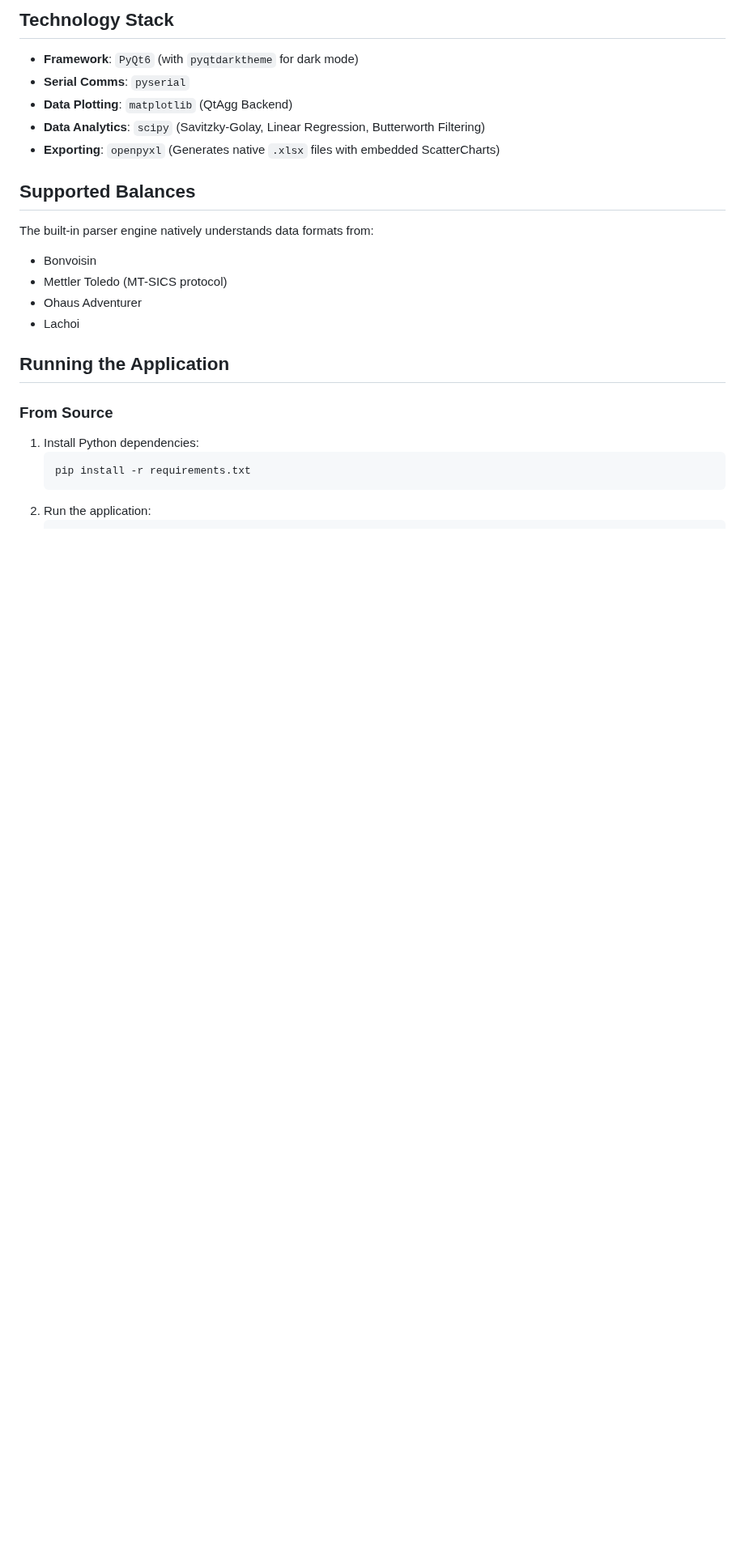
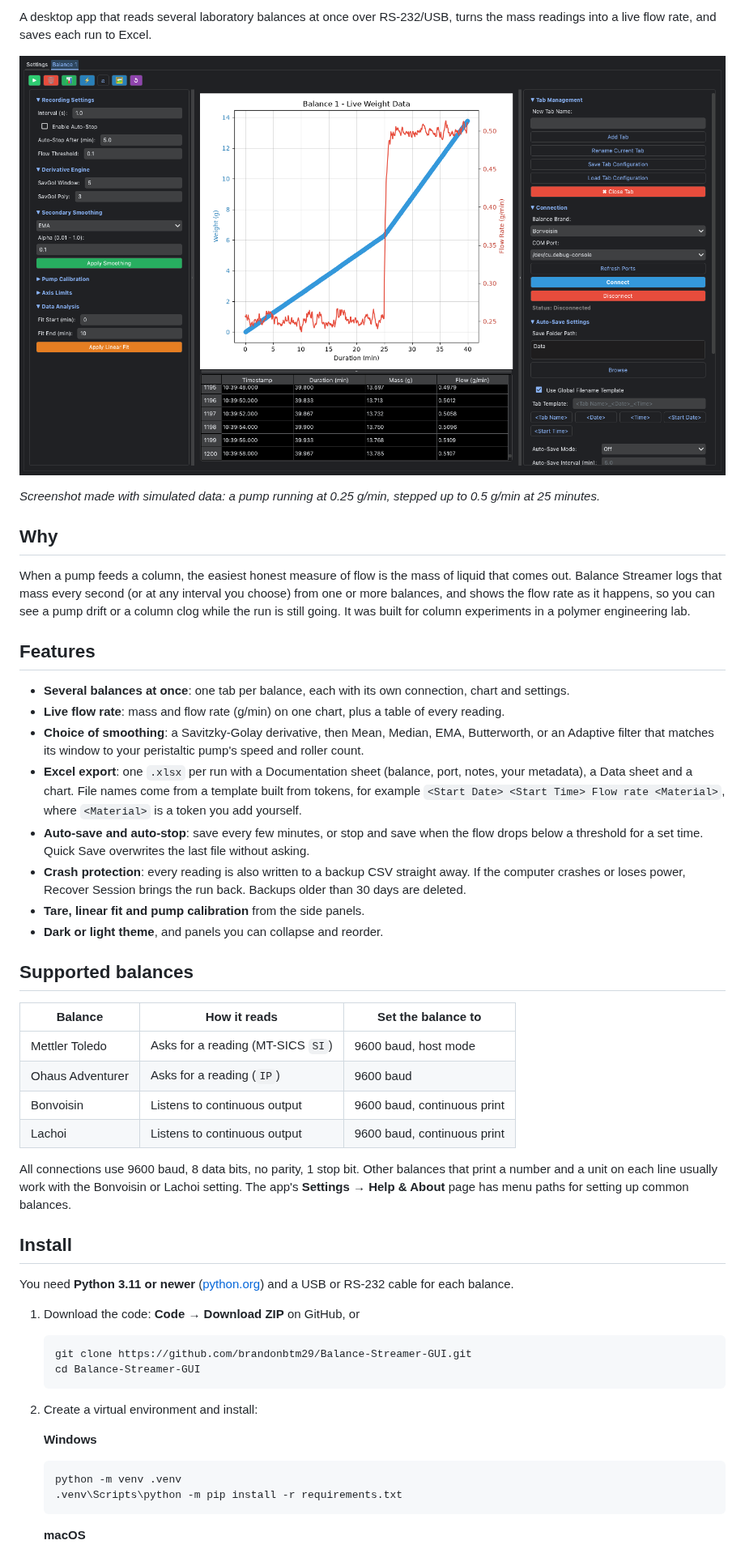
Before and after one commit to brandonbtm29/Balance-Streamer-GUI, a Markdown page: README.md, the part around one of its changes. Shown at 81% size. GitHub-like rendering; pictures changed too: docs/screenshot.png (added); blank space fills up the shorter version.

````diff
--- a/README.md
+++ b/README.md
@@ -4,23 +4,63 @@ A Python-based standalone GUI application designed to connect to multiple labora
 
-## Technology Stack
-- **Framework**: `PyQt6` (with `pyqtdarktheme` for dark mode)
-- **Serial Comms**: `pyserial`
-- **Data Plotting**: `matplotlib` (QtAgg Backend)
-- **Data Analytics**: `scipy` (Savitzky-Golay, Linear Regression, Butterworth Filtering)
-- **Exporting**: `openpyxl` (Generates native `.xlsx` files with embedded ScatterCharts)
+A desktop app that reads several laboratory balances at once over RS-232/USB, turns the mass
+readings into a live flow rate, and saves each run to Excel.
 
-## Supported Balances
-The built-in parser engine natively understands data formats from:
-- Bonvoisin
-- Mettler Toledo (MT-SICS protocol)
-- Ohaus Adventurer
-- Lachoi
+![Balance Streamer recording a run: mass and flow rate on one chart, with the readings table below](docs/screenshot.png)
 
-## Running the Application
-### From Source
-1. Install Python dependencies:
+*Screenshot made with simulated data: a pump running at 0.25 g/min, stepped up to 0.5 g/min at 25 minutes.*
+
+## Why
+
+When a pump feeds a column, the easiest honest measure of flow is the mass of liquid that comes out.
+Balance Streamer logs that mass every second (or at any interval you choose) from one or more
+balances, and shows the flow rate as it happens, so you can see a pump drift or a column clog while
+the run is still going. It was built for column experiments in a polymer engineering lab.
+
+## Features
+
+- **Several balances at once**: one tab per balance, each with its own connection, chart and settings.
+- **Live flow rate**: mass and flow rate (g/min) on one chart, plus a table of every reading.
+- **Choice of smoothing**: a Savitzky-Golay derivative, then Mean, Median, EMA, Butterworth, or an
+  Adaptive filter that matches its window to your peristaltic pump's speed and roller count.
+- **Excel export**: one `.xlsx` per run with a Documentation sheet (balance, port, notes, your metadata),
+  a Data sheet and a chart. File names come from a template built from tokens, for example
+  `<Start Date> <Start Time> Flow rate <Material>`, where `<Material>` is a token you add yourself.
+- **Auto-save and auto-stop**: save every few minutes, or stop and save when the flow drops below a
+  threshold for a set time. Quick Save overwrites the last file without asking.
+- **Crash protection**: every reading is also written to a backup CSV straight away. If the computer
+  crashes or loses power, Recover Session brings the run back. Backups older than 30 days are deleted.
+- **Tare, linear fit and pump calibration** from the side panels.
+- **Dark or light theme**, and panels you can collapse and reorder.
+
+## Supported balances
+
+| Balance | How it reads | Set the balance to |
+|---|---|---|
+| Mettler Toledo | Asks for a reading (MT-SICS `SI`) | 9600 baud, host mode |
+| Ohaus Adventurer | Asks for a reading (`IP`) | 9600 baud |
+| Bonvoisin | Listens to continuous output | 9600 baud, continuous print |
+| Lachoi | Listens to continuous output | 9600 baud, continuous print |
+
+All connections use 9600 baud, 8 data bits, no parity, 1 stop bit. Other balances that print a
+number and a unit on each line usually work with the Bonvoisin or Lachoi setting. The app's
+**Settings → Help & About** page has menu paths for setting up common balances.
+
+## Install
+
+You need **Python 3.11 or newer** ([python.org](https://www.python.org/downloads/)) and a USB or
+RS-232 cable for each balance.
+
+1. Download the code: **Code → Download ZIP** on GitHub, or
    ```bash
-   pip install -r requirements.txt
+   git clone https://github.com/brandonbtm29/Balance-Streamer-GUI.git
+   cd Balance-Streamer-GUI
    ```
-2. Run the application:
+2. Create a virtual environment and install:
+
+   **Windows**
+   ```bat
+   python -m venv .venv
+   .venv\Scripts\python -m pip install -r requirements.txt
+   ```
+   **macOS**
    ```bash
````
Also changed, not shown: other parts of README.md (+87 -13 lines).
